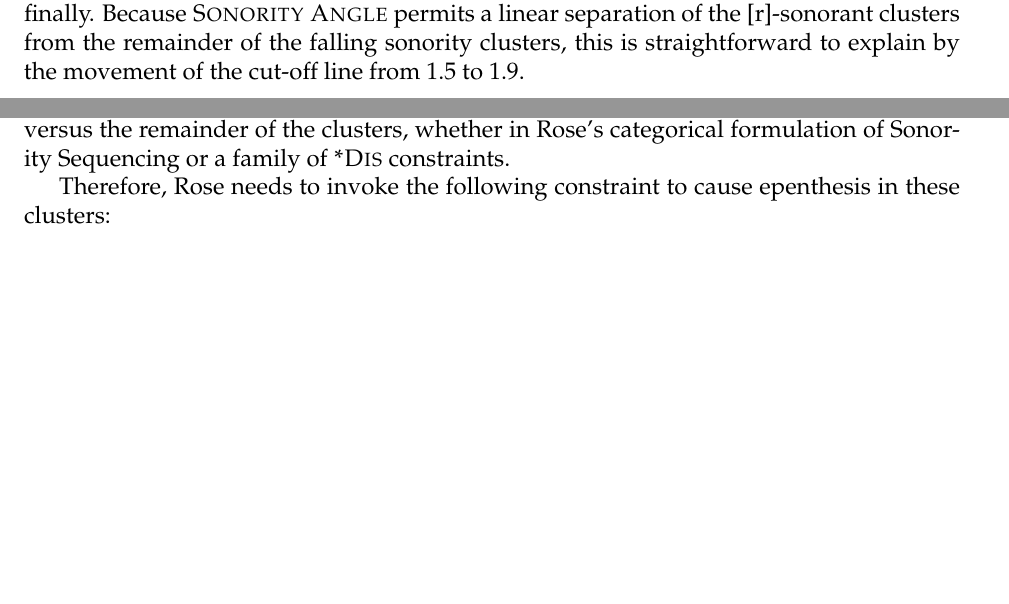
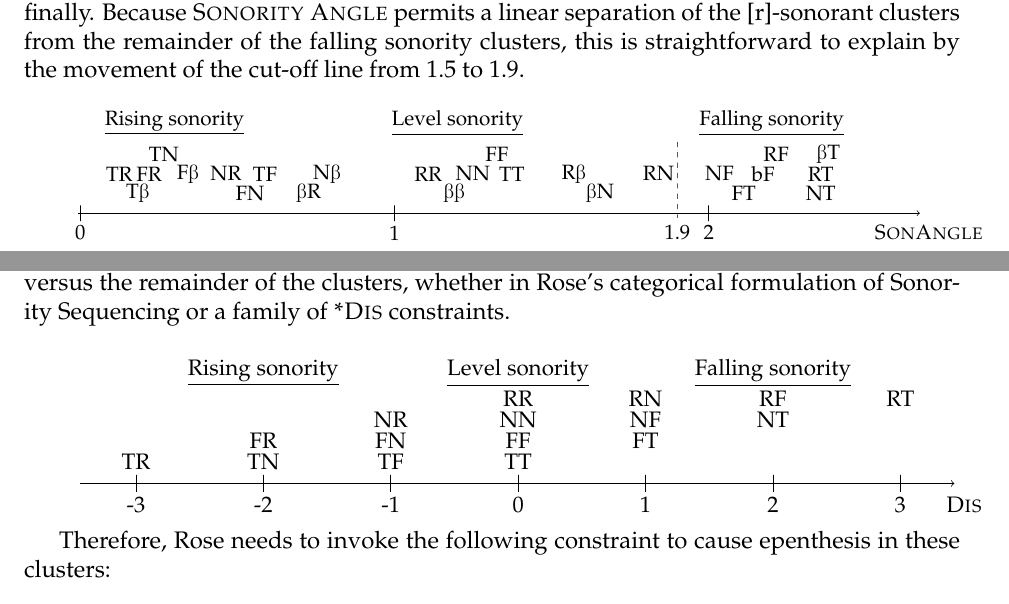
Before and after one commit to michelleful/SonorityAngle, a LaTeX paper (paper.tex): two parts of pages 22 and 24 of 43, joined at a grey line, cut so that both start at the same text, the shorter picture padded with empty space. Compiled offline with pdfLaTeX; an older LaTeX class or package is replaced by its successor.

Commit message:
Fixed analysis of idiolect b and added diagram

```diff
--- a/paper.tex
+++ b/paper.tex
@@ -942,3 +942,55 @@ I suggest that there might be an undominated markedness constraint against this
 Proceeding to idiolect \ref{idiolectb}, we find that [r]-sonorant clusters are allowed word-finally. Because {\sc Sonority Angle} permits a linear separation of the [r]-sonorant clusters from the remainder of the falling sonority clusters, this is straightforward to explain
 by the movement of the cut-off line from 1.5 to 1.9.
 
+\bigskip
+\resizebox{\linewidth}{!}{
+\begin{tikzpicture}[scale=0.8,shorten >=1pt,->]
+  \tikzstyle{point}=[circle,fill=black!25,minimum size=12pt,inner sep=2pt]
+  \tikzstyle{line} = [draw, -latex']
+
+	\node (TR) at (0.124354994547*8, 1) {TR};
+	\node (Tb) at (0.183110817262*8, 0.5) {T\textipa{B}};
+	\node (FR) at (0.218668945874*8, 1) {FR};
+	\node (TN) at (0.266252049151*8, 1.5) {TN};
+	\node (Fb) at (0.343023940421*8, 1) {F\textipa{B}};
+	\node (NR) at (0.463647609001*8, 1) {NR};
+	\node (FN) at (0.540419500271*8, 0.5) {FN};
+	\node (TF) at (0.588002603548*8, 1) {TF};
+	\node (bR) at (0.726642340682*8, 0.5) {\textipa{B}R};
+	\node (Nb) at (0.785398163397*8, 1) {N\textipa{B}};
+	\node (RR) at (1.10714871779*8, 1) {RR};
+	\node (bb) at (1.19028994968*8, 0.5) {\textipa{BB}};
+	\node (NN) at (1.2490457724*8, 1) {NN};
+	\node (FF) at (1.32581766367*8, 1.5) {FF};
+	\node (TT) at (1.37340076695*8, 1) {TT};
+	\node (Rb) at (1.57079632679*8, 1) {R\textipa{B}};
+	\node (bN) at (1.65393755868*8, 0.5) {\textipa{B}N};
+	\node (RN) at (1.84*8, 1) {RN}; %1.89254688119
+	\node (NF) at (2.0344439358*8, 1) {NF};
+%	\node (GF) at (2.0344439358*8, 1.5) {GF};
+	\node (FT) at (2.11121582707*8, 0.5) {FT};
+	\node (bF) at (2.17308367293*8, 1) {bF};
+	\node (RF) at (2.21429743559*8, 1.5) {RF};
+	\node (RT) at (2.35619449019*8, 1) {RT};
+	\node (NT) at (2.35619449019*8, 0.5) {NT};
+	\node (bT) at (2.38057989937*8, 1.5) {\textipa{B}T};
+  \node (rising) at (0.3*8,2.3) {\underline{Rising sonority}};
+  \node (level) at (1.2*8,2.3) {\underline{Level sonority}};
+  \node (falling) at (2.2*8,2.3) {\underline{Falling sonority}};
+  % axis
+  \node (axisstart) at (-0.23,0) {};
+  \node (axisend)   at (2.7*8,0) {};
+  \draw (axisstart) -- (axisend);
+  \draw (0.0*8, 0.2) -- (0.0*8, -0.2) -- cycle;
+  \draw (1.0*8, 0.2) -- (1.0*8, -0.2) -- cycle;
+  \draw (2.0*8, 0.2) -- (2.0*8, -0.2) -- cycle;
+  \node (0pointlabel) at (0.0,-0.5) {0};
+  \node (1pointlabel) at (1.0*8,-0.5) {1};
+  \node (2pointlabel) at (2.0*8,-0.5) {2};
+  \node (xaxislabel) at (2.7*8,-0.5) {\textsc{SonAngle}};
+  % dividing line
+  \node (dividinglinestart) at (1.9 * 8,2) {};
+  \node (dividinglineend)   at (1.9 * 8,-0.3) {};
+  \path [line,dashed] (dividinglinestart) -- (dividinglineend) -- cycle;
+  \node (dividingpointlabel) at (1.9*8, -0.5) {1.9};
+\end{tikzpicture}
@@ -1024,7 +1075,53 @@ The fact that medial clusters are never broken up by epenthesis even when they v
 
 In addition, Sonority Sequencing does not allow a divide of the [r]-sonorant clusters versus the remainder of the clusters, whether in Rose's categorical formulation of Sonority Sequencing or a family of {\sc *Dis} constraints.
 
-% TODO: diagram
+\bigskip
+\resizebox{\linewidth}{!}{
+\begin{tikzpicture}[scale=0.8,shorten >=1pt,->]
+  \tikzstyle{vertex}=[circle]
+  \tikzstyle{point}=[circle,fill=black!25,minimum size=12pt,inner sep=2pt]
+  \tikzstyle{line} = [draw, -latex']
+  \node (RT) at (3*3,2.0)   {RT};
+  \node (NT) at (2*3,1.5)  {NT};
+  \node (FT) at (1*3,1.0)  {FT};
+  \node (TT) at (0*3,0.5)     {TT};
+  \node (RF) at (2*3,2.0)     {RF};
+  \node (NF) at (1*3,1.5)  {NF};
+  \node (FF) at (0*3,1.0)   {FF};
+  \node (TF) at (-1*3,0.5)   {TF};
+  \node (RN) at (1*3,2.0)   {RN};
+  \node (NN) at (0*3,1.5)   {NN};
+  \node (FN) at (-1*3,1)  {FN};
+  \node (TN) at (-2*3,0.5)   {TN};
+  \node (RR) at (0*3,2.0)  {RR};
+  \node (NR) at (-1*3,1.5)  {NR};
+  \node (FR) at (-2*3,1.0)   {FR};
+  \node (TR) at (-3*3,0.5)   {TR};
+  % headers
+  \node (rising) at (2*3,2.6) {\underline{Falling sonority}};
+  \node (level) at (0*3,2.6) {\underline{Level sonority}};
+  \node (falling) at (-2*3,2.6) {\underline{Rising sonority}};
+  % axis
+  \node (axisstart) at (-3.5*3,-0) {};
+  \node (axisend)   at (3.5*3,-0) {};
+  \draw (axisstart) -- (axisend);
+  \draw (0, 0.2) -- (0, -0.2) -- cycle;
+  \draw (1*3, 0.2) -- (1*3, -0.2) -- cycle;
+  \draw (2*3, 0.2) -- (2*3, -0.2) -- cycle;
+  \draw (3*3, 0.2) -- (3*3, -0.2) -- cycle;
+  \draw (-1*3, 0.2) -- (-1*3, -0.2) -- cycle;
+  \draw (-2*3, 0.2) -- (-2*3, -0.2) -- cycle;
+  \draw (-3*3, 0.2) -- (-3*3, -0.2) -- cycle;
+  \node (0pointlabel) at (0.0,-0.5) {0};
+  \node (1pointlabel) at (1.0*3,-0.5) {1};
+  \node (2pointlabel) at (2.0*3,-0.5) {2};
+  \node (3pointlabel) at (3.0*3,-0.5) {3};
+  \node (-1pointlabel) at (-1.0*3,-0.5) {-1};
+  \node (-2pointlabel) at (-2.0*3,-0.5) {-2};
+  \node (-3pointlabel) at (-3.0*3,-0.5) {-3};
+  \node (xaxislabel) at (3.5*3,-0.5) {\textsc{Dis}};
+\end{tikzpicture}
+}
 
 Therefore, Rose needs to invoke the following constraint to cause epenthesis in these clusters:
 
```
Also changed, not shown: paper.pdf, paper.tex (15 more changed lines).
